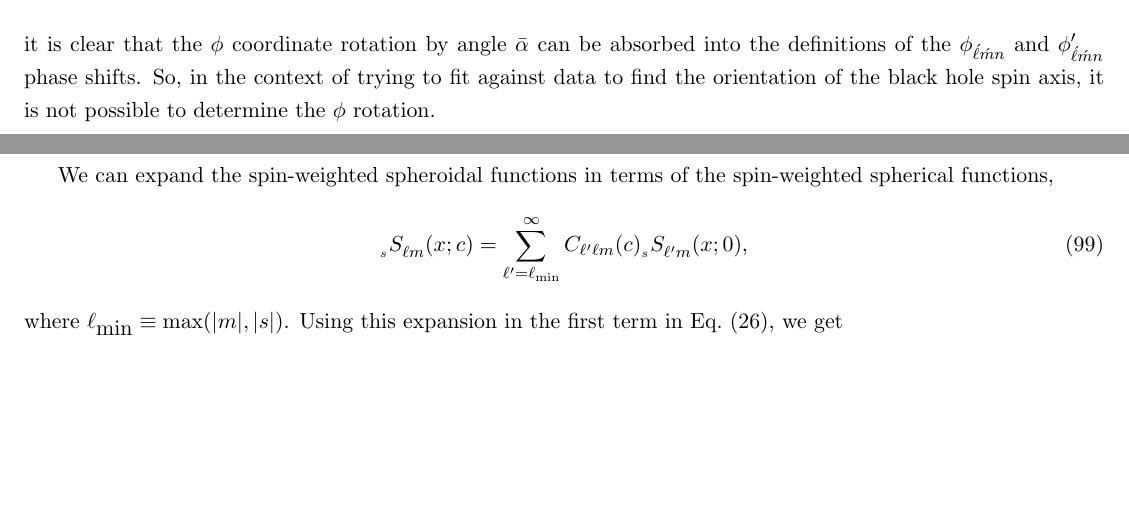
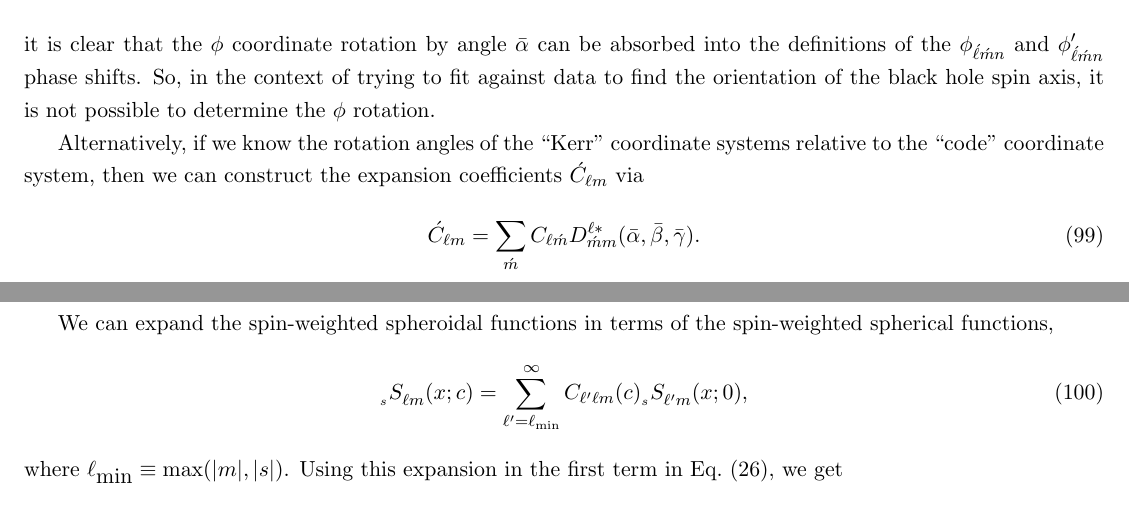
Before and after one commit to patim/QNM, a LaTeX document (QNM.tex): two parts of pages 12 and 13 of 29, joined at a grey line, cut so that both start at the same text, the shorter picture padded with empty space. Compiled offline with pdfLaTeX.

Commit message:
Added note on "unrotating" data.

```diff
--- a/QNM.tex
+++ b/QNM.tex
@@ -788,6 +788,14 @@ $\phi_{\acute\ell\acute{m}n}$ and $\phi^\prime_{\acute\ell\acute{m}n}$
 phase shifts.  So, in the context of trying to fit against data to
 find the orientation of the black hole spin axis, it is not possible
 to determine the $\phi$ rotation.
+
+Alternatively, if we know the rotation angles of the ``Kerr''
+coordinate systems relative to the ``code'' coordinate system, then
+we can construct the expansion coefficients $\acute{C}_{\ell{m}}$ via
+\begin{equation}
+  \acute{C}_{\ell{m}} = \sum_{\acute{m}}{C_{\ell\acute{m}}
+                      D^{\ell{*}}_{\acute{m}m}(\bar\alpha,\bar\beta,\bar\gamma)}.
+\end{equation}
 
 
 \newpage
```
